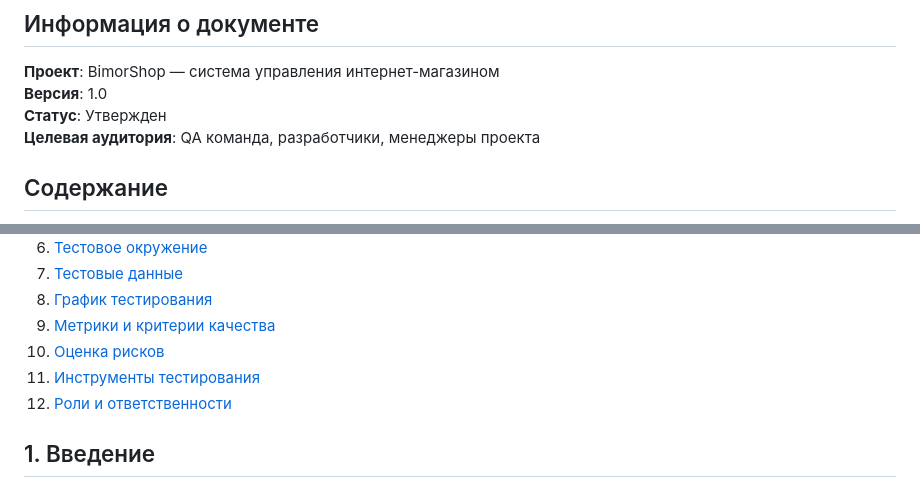
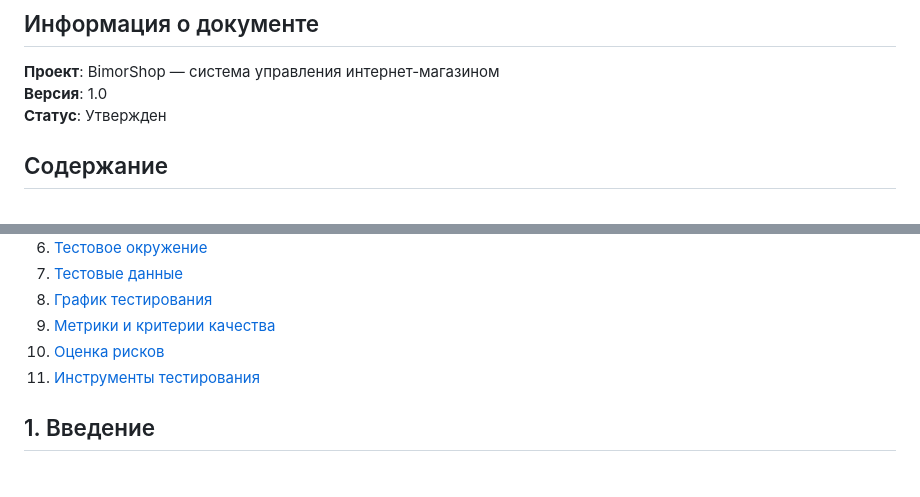
Before and after one commit to DaniilKarasevich/BimorShop, a Markdown page: docs/TEST_PLAN.md, 2 parts joined by grey strips. Rendered like a GitHub page.

```diff
--- a/docs/TEST_PLAN.md
+++ b/docs/TEST_PLAN.md
@@ -4,7 +4,6 @@
 **Проект**: BimorShop — система управления интернет-магазином
 **Версия**: 1.0
 **Статус**: Утвержден
-**Целевая аудитория**: QA команда, разработчики, менеджеры проекта
 
 ## Содержание
 1. [Введение](#введение)
@@ -18,7 +17,6 @@
 9. [Метрики и критерии качества](#метрики-и-критерии-качества)
 10. [Оценка рисков](#оценка-рисков)
 11. [Инструменты тестирования](#инструменты-тестирования)
-12. [Роли и ответственности](#роли-и-ответственности)
 
 ## 1. Введение
 
```
